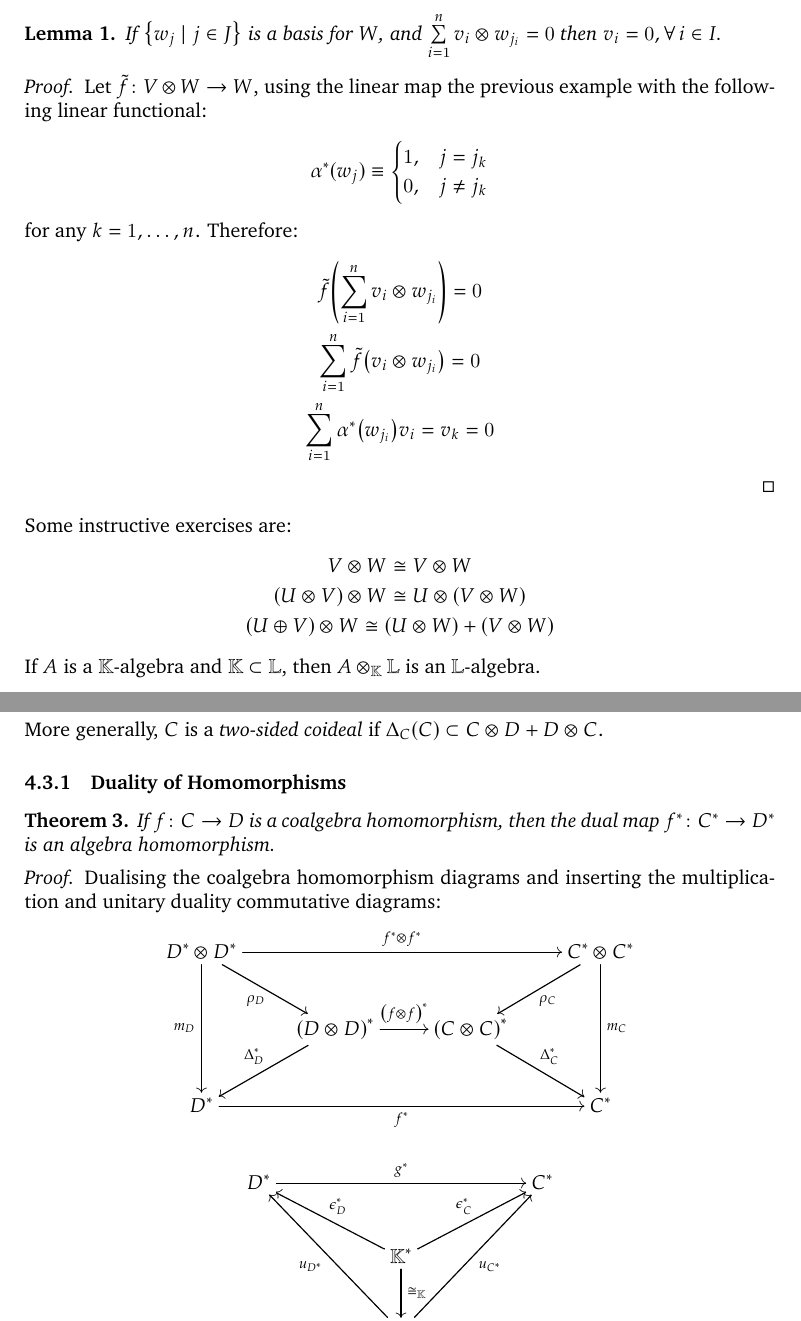
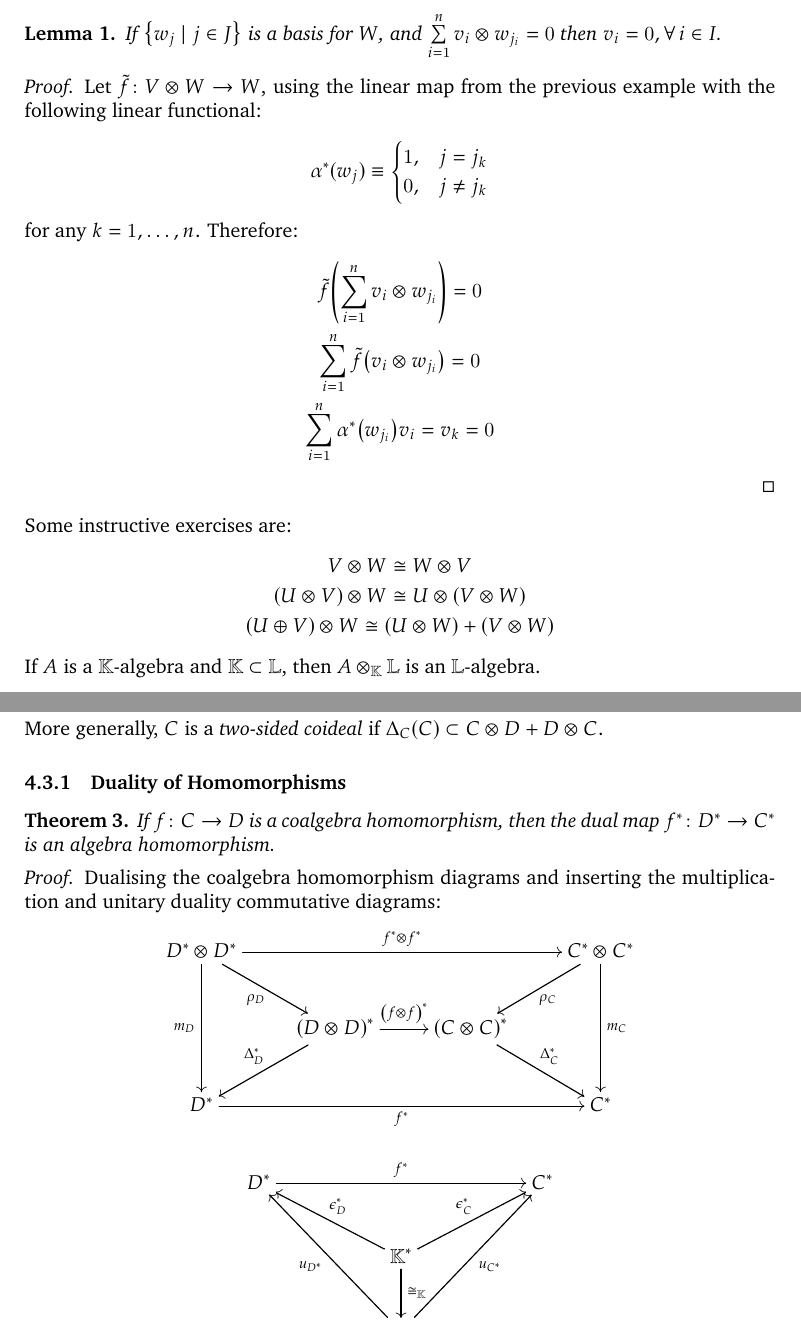
Before and after one commit to GodotMisogi/math-notes, a LaTeX paper (Hopf Algebra and Combinatorics/Hopf Algebra and Combinatorics.tex): two parts of pages 13 and 27 of 28, joined at a grey line, cut so that both start at the same text. Compiled offline with pdfLaTeX.

Commit message:
Fixed some typos

```diff
--- a/Hopf Algebra and Combinatorics/Hopf Algebra and Combinatorics.tex
+++ b/Hopf Algebra and Combinatorics/Hopf Algebra and Combinatorics.tex
@@ -597,7 +597,7 @@
 		If $\qty{w_j \mid j \in J}$ is a basis for $W$, and $ \sum\limits_{i=1}^n v_i \otimes w_{j_i} = 0 $	then $v_i = 0, \forall\,i \in I$.
 	\end{Lemma}
 	\begin{proof}
-		Let $\tilde f \colon V \otimes W \to W$, using the linear map the previous example with the following linear functional:
+		Let $\tilde f \colon V \otimes W \to W$, using the linear map from the previous example with the following linear functional:
 		\begin{gather*}
 			\alpha^*(w_j) \equiv
 			\begin{cases}
@@ -615,7 +615,7 @@
 
 	Some instructive exercises are:
 	\begin{gather*}
-		V \otimes W \cong V \otimes W \\
+		V \otimes W \cong W \otimes V \\
 		\pqty{U \otimes V} \otimes W \cong U \otimes \pqty{V \otimes W} \\
 		\pqty{U \oplus V} \otimes W \cong \pqty{U \otimes W} + \pqty{V \otimes W}
 	\end{gather*}
@@ -1158,7 +1158,7 @@
 	\subsubsection{Duality of Homomorphisms}
 
 	\begin{Theorem}
-		If $f\colon C \to D$ is a coalgebra homomorphism, then the dual map $f^*\colon C^* \to D^*$ is an algebra homomorphism.
+		If $f\colon C \to D$ is a coalgebra homomorphism, then the dual map $f^*\colon D^* \to C^*$ is an algebra homomorphism.
 	\end{Theorem}
 	\begin{proof}
 		Dualising the coalgebra homomorphism diagrams and inserting the multiplication and unitary duality commutative diagrams:
@@ -1171,7 +1171,7 @@
 		\end{align*}
 		\begin{align*}
 			\xymatrix{
-			D^* \ar[rrrr]^-{g^*} & & & & C^*  \\
+			D^* \ar[rrrr]^-{f^*} & & & & C^*  \\
 			& & \mathbb K^* \ar[llu]_-{\epsilon^*_D} \ar[d]^-{\cong_{\mathbb K}} \ar[rru]^-{\epsilon^*_C} & & \\
 			& & \mathbb K \ar[lluu]^-{u_{D^*}} \ar[rruu]_-{u_{C^*}} & &
 		}
```
Also changed, not shown: Hopf Algebra and Combinatorics/Hopf Algebra and Combinatorics.pdf.
